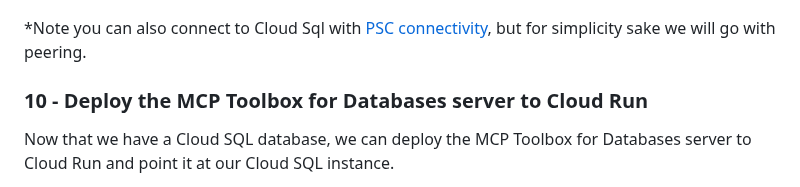
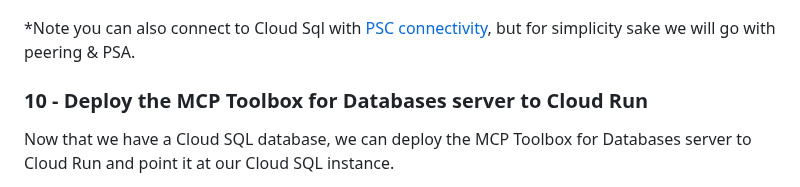
Before and after one commit to ypenn21/adk-agents, a Markdown page: README.md, the part around the change. Rendered like a GitHub page.

```diff
--- a/README.md
+++ b/README.md
@@ -237,7 +237,7 @@ gcloud compute networks create default \
 Navigate to the Cloud Sql instance called adk, and create the private ip, and connect to the VPC. This is the same vpc you need enable direct vpc-egress on Cloud Run deployment.
 ![](images/cloud-sql-instance.png)
 
-*Note you can also connect to Cloud Sql with [PSC connectivity](https://cloud.google.com/sql/docs/mysql/configure-private-service-connect), but for simplicity sake we will go with peering.
+*Note you can also connect to Cloud Sql with [PSC connectivity](https://cloud.google.com/sql/docs/mysql/configure-private-service-connect), but for simplicity sake we will go with peering & PSA.
 
 
 ### 10 - Deploy the MCP Toolbox for Databases server to Cloud Run
```
